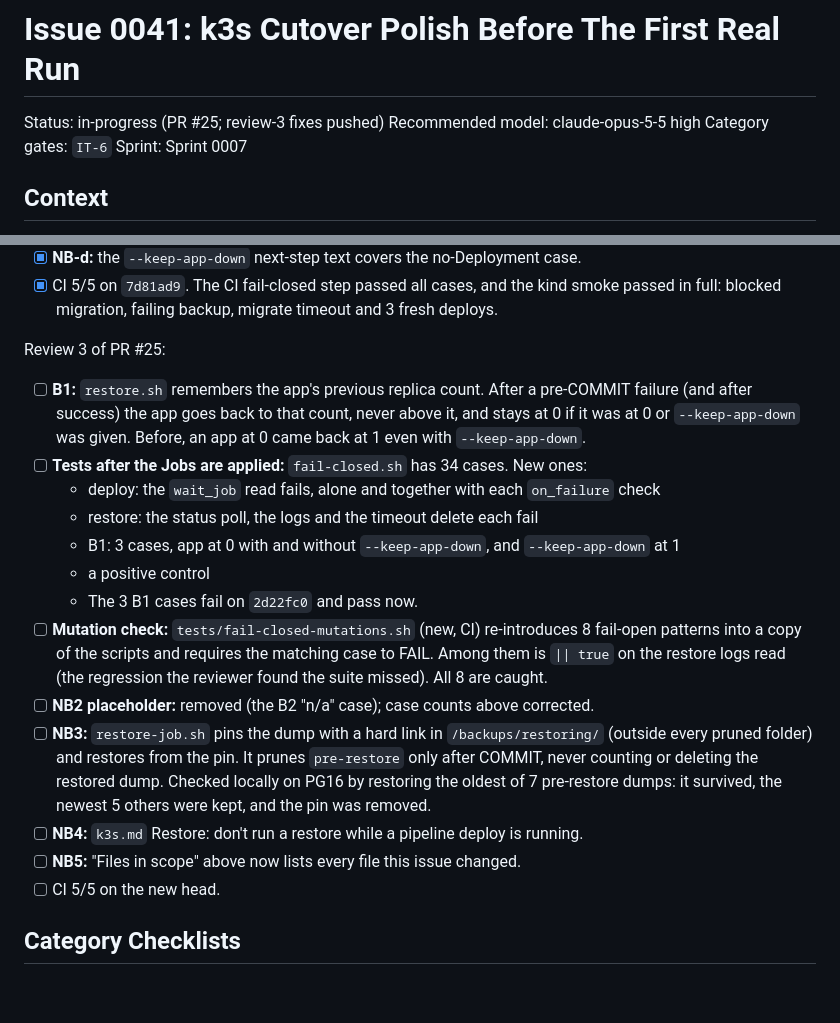
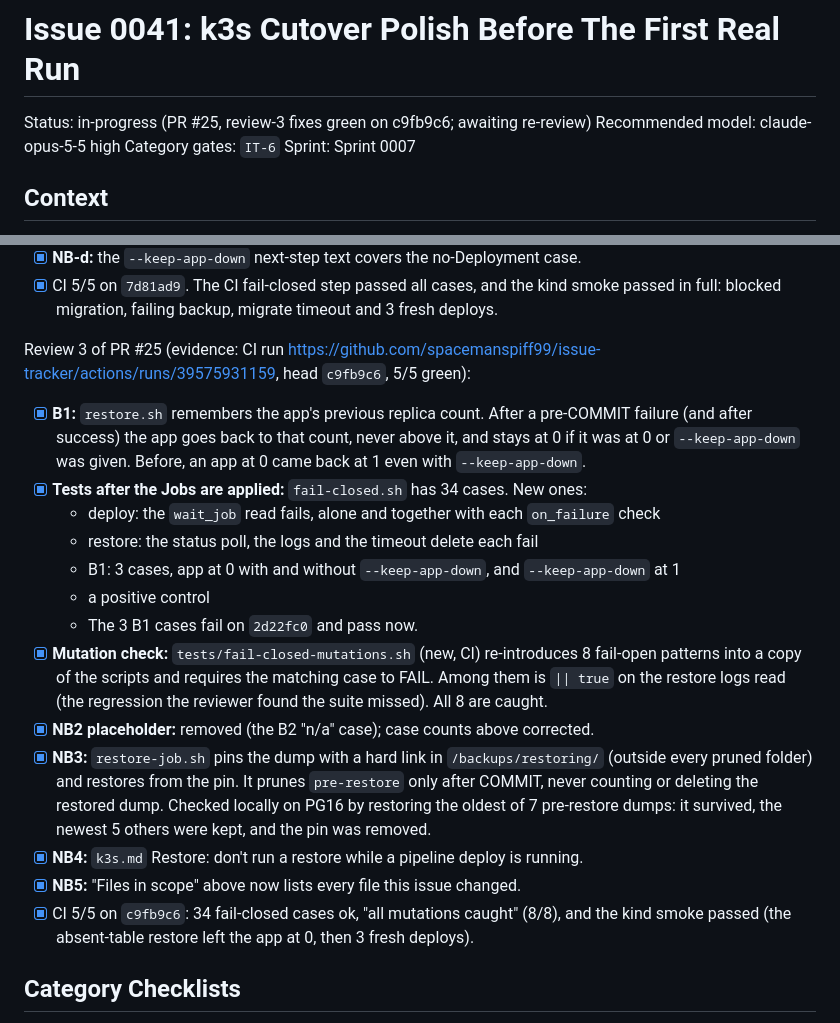
Before and after one commit to spacemanspiff99/issue-tracker, a Markdown page: documentation/issues/0041-k3s-cutover-polish.md, 2 parts joined by grey strips. GitHub-like rendering; blank space fills up the shorter version.

Commit message:
0041: record review-3 evidence (CI run 39575931159)
Co-Authored-By: Claude Opus 5.5 <noreply@anthropic.com>
Claude-Session: https://claude.ai/code/session_01GMYio4W9svAmA67gTiGHTZ

```diff
--- a/documentation/issues/0041-k3s-cutover-polish.md
+++ b/documentation/issues/0041-k3s-cutover-polish.md
@@ -1,6 +1,6 @@
 # Issue 0041: k3s Cutover Polish Before The First Real Run
 
-Status: in-progress (PR #25; review-3 fixes pushed)
+Status: in-progress (PR #25, review-3 fixes green on c9fb9c6; awaiting re-review)
 Recommended model: claude-opus-5-5 high
 Category gates: `IT-6`
 Sprint: Sprint 0007
@@ -58,20 +58,20 @@ Review 2 of PR #25, the fail-open pattern fixed as a class (evidence: CI run htt
 - [x] **NB-d:** the `--keep-app-down` next-step text covers the no-Deployment case.
 - [x] CI 5/5 on `7d81ad9`. The CI fail-closed step passed all cases, and the kind smoke passed in full: blocked migration, failing backup, migrate timeout and 3 fresh deploys.
 
-Review 3 of PR #25:
-- [ ] **B1:** `restore.sh` remembers the app's previous replica count. After a pre-COMMIT failure (and after success) the app goes back to that count, never above it, and stays at 0 if it was at 0 or `--keep-app-down` was given. Before, an app at 0 came back at 1 even with `--keep-app-down`.
-- [ ] **Tests after the Jobs are applied:** `fail-closed.sh` has 34 cases. New ones:
+Review 3 of PR #25 (evidence: CI run https://github.com/spacemanspiff99/issue-tracker/actions/runs/39575931159, head `c9fb9c6`, 5/5 green):
+- [x] **B1:** `restore.sh` remembers the app's previous replica count. After a pre-COMMIT failure (and after success) the app goes back to that count, never above it, and stays at 0 if it was at 0 or `--keep-app-down` was given. Before, an app at 0 came back at 1 even with `--keep-app-down`.
+- [x] **Tests after the Jobs are applied:** `fail-closed.sh` has 34 cases. New ones:
   - deploy: the `wait_job` read fails, alone and together with each `on_failure` check
   - restore: the status poll, the logs and the timeout delete each fail
   - B1: 3 cases, app at 0 with and without `--keep-app-down`, and `--keep-app-down` at 1
   - a positive control
   - The 3 B1 cases fail on `2d22fc0` and pass now.
-- [ ] **Mutation check:** `tests/fail-closed-mutations.sh` (new, CI) re-introduces 8 fail-open patterns into a copy of the scripts and requires the matching case to FAIL. Among them is `|| true` on the restore logs read (the regression the reviewer found the suite missed). All 8 are caught.
-- [ ] **NB2 placeholder:** removed (the B2 "n/a" case); case counts above corrected.
-- [ ] **NB3:** `restore-job.sh` pins the dump with a hard link in `/backups/restoring/` (outside every pruned folder) and restores from the pin. It prunes `pre-restore` only after COMMIT, never counting or deleting the restored dump. Checked locally on PG16 by restoring the oldest of 7 pre-restore dumps: it survived, the newest 5 others were kept, and the pin was removed.
-- [ ] **NB4:** `k3s.md` Restore: don't run a restore while a pipeline deploy is running.
-- [ ] **NB5:** "Files in scope" above now lists every file this issue changed.
-- [ ] CI 5/5 on the new head.
+- [x] **Mutation check:** `tests/fail-closed-mutations.sh` (new, CI) re-introduces 8 fail-open patterns into a copy of the scripts and requires the matching case to FAIL. Among them is `|| true` on the restore logs read (the regression the reviewer found the suite missed). All 8 are caught.
+- [x] **NB2 placeholder:** removed (the B2 "n/a" case); case counts above corrected.
+- [x] **NB3:** `restore-job.sh` pins the dump with a hard link in `/backups/restoring/` (outside every pruned folder) and restores from the pin. It prunes `pre-restore` only after COMMIT, never counting or deleting the restored dump. Checked locally on PG16 by restoring the oldest of 7 pre-restore dumps: it survived, the newest 5 others were kept, and the pin was removed.
+- [x] **NB4:** `k3s.md` Restore: don't run a restore while a pipeline deploy is running.
+- [x] **NB5:** "Files in scope" above now lists every file this issue changed.
+- [x] CI 5/5 on `c9fb9c6`: 34 fail-closed cases ok, "all mutations caught" (8/8), and the kind smoke passed (the absent-table restore left the app at 0, then 3 fresh deploys).
 
 ## Category Checklists
 
```
